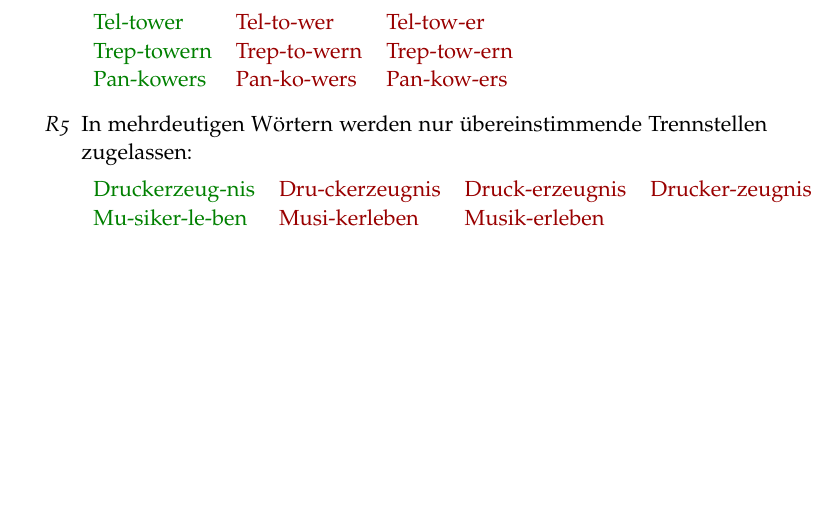
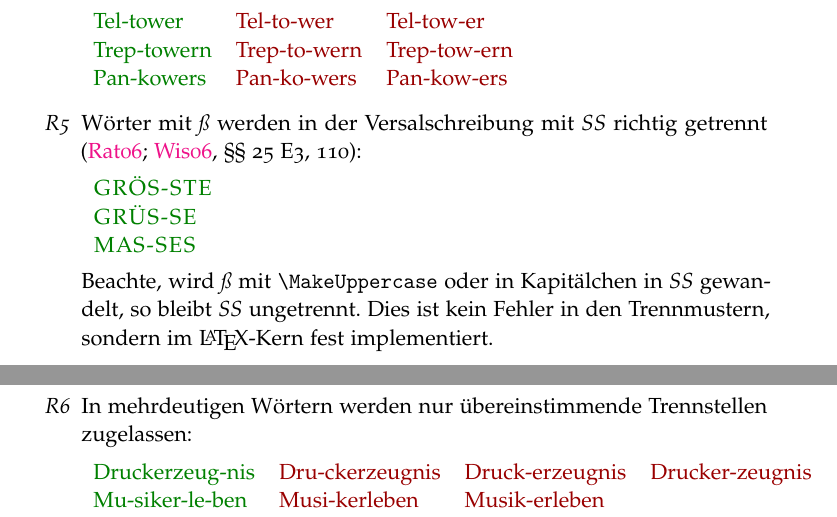
Before and after one commit to hyphenation/languages-german, a LaTeX paper (dehyph-exptl/dehyph-exptl.tex): part of page 7 of 14 before the commit and two parts of pages 7 and 8 of 14 after it, the two joined at a grey line, cut so that both start at the same text, the shorter picture padded with empty space. Compiled offline with pdfLaTeX; the source files are stored in an older character set and shown here as Unicode.

Commit message:
Diskutiere Versalschreibung von Woertern mit Eszett.

```diff
--- a/dehyph-exptl/dehyph-exptl.tex
+++ b/dehyph-exptl/dehyph-exptl.tex
@@ -479,6 +489,21 @@ Trennalgorithmus gleich behandelt (siehe auch
     Trep-towern & Trep-to-wern & Trep-tow-ern\\
     Pan-kowers & Pan-ko-wers & Pan-kow-ers\\
   \end{tabular}
+
+\item\label{enum:refoVersal} Wörter mit \emph{ß} werden in der
+  Versalschreibung mit \emph{SS} richtig getrennt \cite[\S\S~25~E3,
+  110]{amtlRegeln:2006, amtlRegeln:2006:duden}:\par\nobreak
+
+  \begin{tabular}[t]{>{\color{reformcol}}l>{\color{unerwcol}}l}
+    \textls{GRÖS-STE}\\
+    \textls{GRÜS-SE}\\
+    \textls{M\kern-.4ptA\kern-.6ptS-SES}\\
+  \end{tabular}
+
+  Beachte, wird \emph{ß} mit \lstinline[style=LaTeX]+\MakeUppercase+
+  oder in Kapitälchen in \emph{SS} gewandelt, so bleibt \emph{SS}
+  ungetrennt.  Dies ist kein Fehler in den Trennmustern, sondern im
+  \LaTeX-Kern fest implementiert.
 
 \item\label{enum:reformDoppeld} In mehrdeutigen Wörtern werden nur
   übereinstimmende Trennstellen zugelassen:\par\nobreak
```
Also changed, not shown: dehyph-exptl/dehyph-exptl.tex (12 more changed lines).
